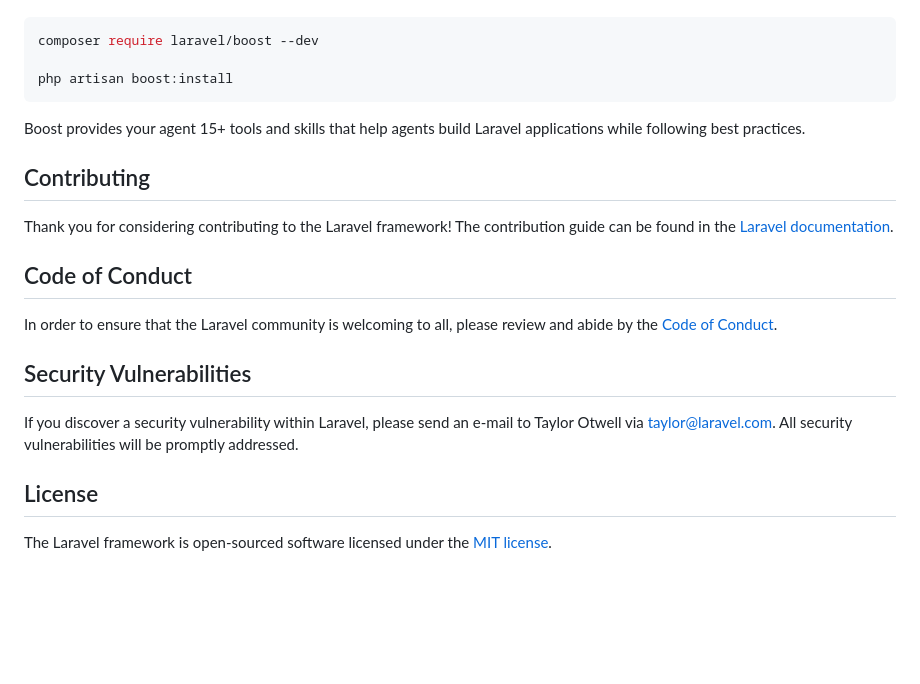
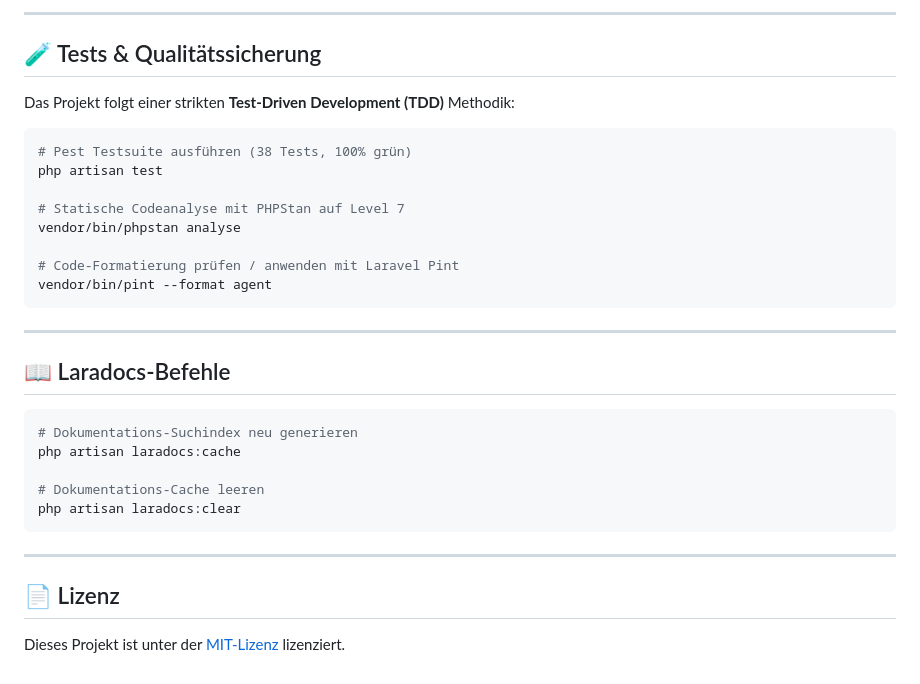
Before and after one commit to cis-ks/syslog-debugger, a Markdown page: README.md, the part around one of its changes. GitHub-like rendering; blank space fills up the shorter version.

````diff
--- a/README.md
+++ b/README.md
@@ -35,24 +151,34 @@ Laravel's predictable structure and conventions make it ideal for AI coding agen
+---
+
+## 🧪 Tests & Qualitätssicherung
+
+Das Projekt folgt einer strikten **Test-Driven Development (TDD)** Methodik:
 
 ```bash
-composer require laravel/boost --dev
+# Pest Testsuite ausführen (38 Tests, 100% grün)
+php artisan test
 
-php artisan boost:install
+# Statische Codeanalyse mit PHPStan auf Level 7
+vendor/bin/phpstan analyse
+
+# Code-Formatierung prüfen / anwenden mit Laravel Pint
+vendor/bin/pint --format agent
 ```
 
-Boost provides your agent 15+ tools and skills that help agents build Laravel applications while following best practices.
+---
 
-## Contributing
+## 📖 Laradocs-Befehle
 
-Thank you for considering contributing to the Laravel framework! The contribution guide can be found in the [Laravel documentation](https://laravel.com/docs/contributions).
+```bash
+# Dokumentations-Suchindex neu generieren
+php artisan laradocs:cache
 
-## Code of Conduct
+# Dokumentations-Cache leeren
+php artisan laradocs:clear
+```
 
-In order to ensure that the Laravel community is welcoming to all, please review and abide by the [Code of Conduct](https://laravel.com/docs/contributions#code-of-conduct).
+---
 
-## Security Vulnerabilities
+## 📄 Lizenz
 
-If you discover a security vulnerability within Laravel, please send an e-mail to Taylor Otwell via [taylor@laravel.com](mailto:taylor@laravel.com). All security vulnerabilities will be promptly addressed.
-
-## License
-
-The Laravel framework is open-sourced software licensed under the [MIT license](https://opensource.org/licenses/MIT).
+Dieses Projekt ist unter der [MIT-Lizenz](LICENSE) lizenziert.
````
Also changed, not shown: other parts of README.md (+139 -23 lines).
